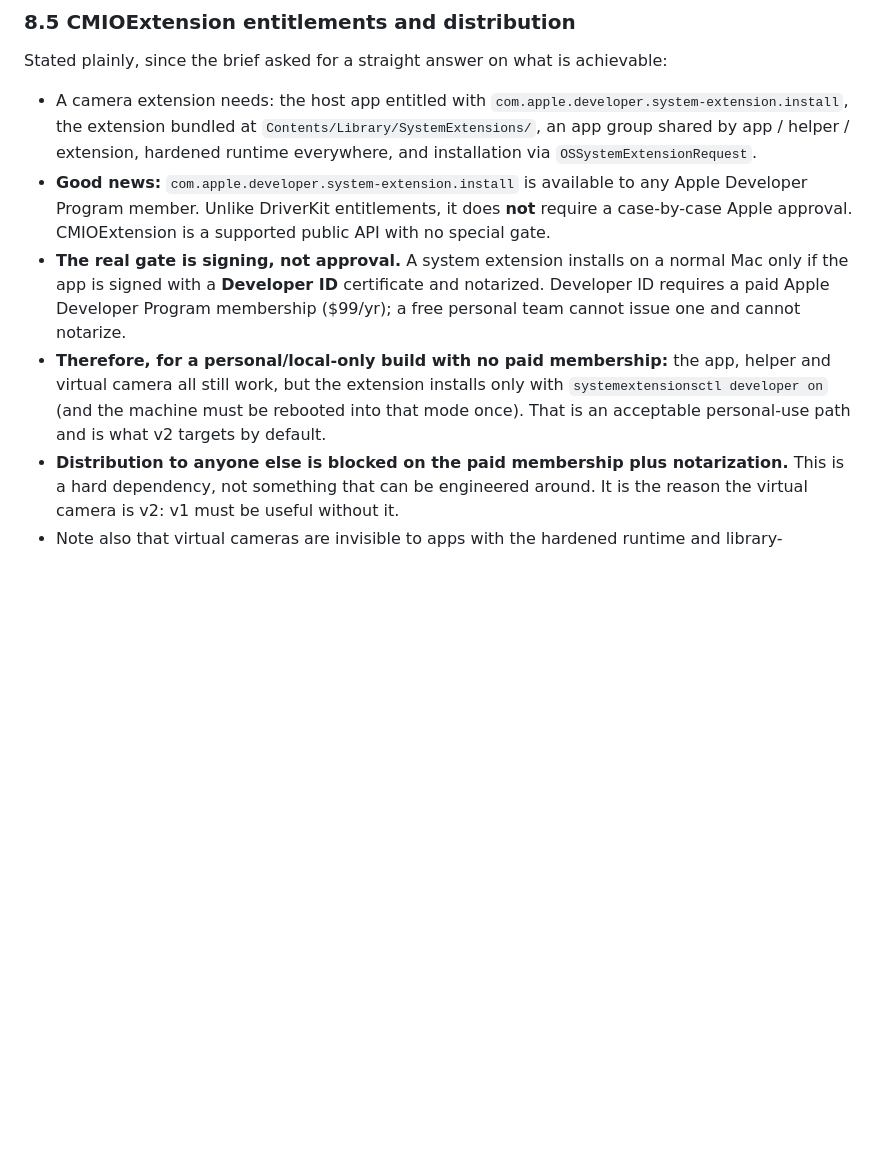
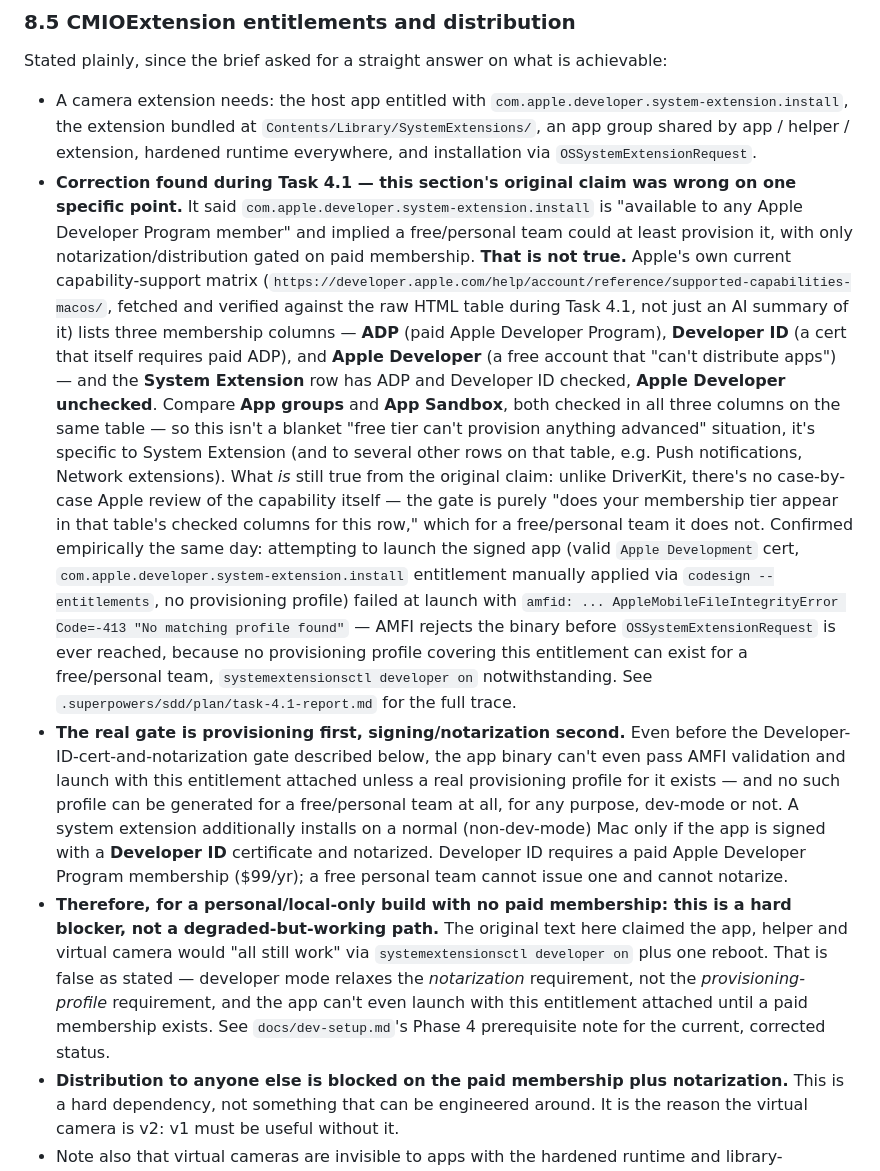
Before and after one commit to Kristian-Buriasco/gogglecast, a Markdown page: docs/design.md, the part around one of its changes. GitHub-like rendering; blank space fills up the shorter version.

```diff
--- a/docs/design.md
+++ b/docs/design.md
@@ -595,18 +595,46 @@ Stated plainly, since the brief asked for a straight answer on what is achievabl
   `com.apple.developer.system-extension.install`, the extension bundled at
   `Contents/Library/SystemExtensions/`, an app group shared by app / helper / extension,
   hardened runtime everywhere, and installation via `OSSystemExtensionRequest`.
-- **Good news:** `com.apple.developer.system-extension.install` is available to any
-  Apple Developer Program member. Unlike DriverKit entitlements, it does **not** require a
-  case-by-case Apple approval. CMIOExtension is a supported public API with no special
-  gate.
-- **The real gate is signing, not approval.** A system extension installs on a normal Mac
-  only if the app is signed with a **Developer ID** certificate and notarized. Developer
-  ID requires a paid Apple Developer Program membership ($99/yr); a free personal team
-  cannot issue one and cannot notarize.
-- **Therefore, for a personal/local-only build with no paid membership:** the app,
-  helper and virtual camera all still work, but the extension installs only with
-  `systemextensionsctl developer on` (and the machine must be rebooted into that mode
-  once). That is an acceptable personal-use path and is what v2 targets by default.
+- **Correction found during Task 4.1 — this section's original claim was wrong on one
+  specific point.** It said `com.apple.developer.system-extension.install` is "available
+  to any Apple Developer Program member" and implied a free/personal team could at least
+  provision it, with only notarization/distribution gated on paid membership. **That is
+  not true.** Apple's own current capability-support matrix
+  (`https://developer.apple.com/help/account/reference/supported-capabilities-macos/`,
+  fetched and verified against the raw HTML table during Task 4.1, not just an AI summary
+  of it) lists three membership columns — **ADP** (paid Apple Developer Program), **Developer
+  ID** (a cert that itself requires paid ADP), and **Apple Developer** (a free account that
+  "can't distribute apps") — and the **System Extension** row has ADP and Developer ID
+  checked, **Apple Developer unchecked**. Compare **App groups** and **App Sandbox**, both
+  checked in all three columns on the same table — so this isn't a blanket "free tier can't
+  provision anything advanced" situation, it's specific to System Extension (and to
+  several other rows on that table, e.g. Push notifications, Network extensions). What
+  *is* still true from the original claim: unlike DriverKit, there's no case-by-case Apple
+  review of the capability itself — the gate is purely "does your membership tier appear
+  in that table's checked columns for this row," which for a free/personal team it does
+  not. Confirmed empirically the same day: attempting to launch the signed app (valid
+  `Apple Development` cert, `com.apple.developer.system-extension.install` entitlement
+  manually applied via `codesign --entitlements`, no provisioning profile) failed at
+  launch with `amfid: ... AppleMobileFileIntegrityError Code=-413 "No matching profile
+  found"` — AMFI rejects the binary before `OSSystemExtensionRequest` is ever reached,
+  because no provisioning profile covering this entitlement can exist for a free/personal
+  team, `systemextensionsctl developer on` notwithstanding. See
+  `.superpowers/sdd/plan/task-4.1-report.md` for the full trace.
+- **The real gate is provisioning first, signing/notarization second.** Even before the
+  Developer-ID-cert-and-notarization gate described below, the app binary can't even pass
+  AMFI validation and launch with this entitlement attached unless a real provisioning
+  profile for it exists — and no such profile can be generated for a free/personal team at
+  all, for any purpose, dev-mode or not. A system extension additionally installs on a
+  normal (non-dev-mode) Mac only if the app is signed with a **Developer ID** certificate
+  and notarized. Developer ID requires a paid Apple Developer Program membership ($99/yr);
+  a free personal team cannot issue one and cannot notarize.
+- **Therefore, for a personal/local-only build with no paid membership: this is a hard
+  blocker, not a degraded-but-working path.** The original text here claimed the app,
+  helper and virtual camera would "all still work" via `systemextensionsctl developer on`
+  plus one reboot. That is false as stated — developer mode relaxes the *notarization*
+  requirement, not the *provisioning-profile* requirement, and the app can't even launch
+  with this entitlement attached until a paid membership exists. See
+  `docs/dev-setup.md`'s Phase 4 prerequisite note for the current, corrected status.
 - **Distribution to anyone else is blocked on the paid membership plus notarization.**
   This is a hard dependency, not something that can be engineered around. It is the
   reason the virtual camera is v2: v1 must be useful without it.
```
Also changed, not shown: other parts of docs/design.md (+31 -34 lines), docs/dev-setup.md (+46 -11 lines).
